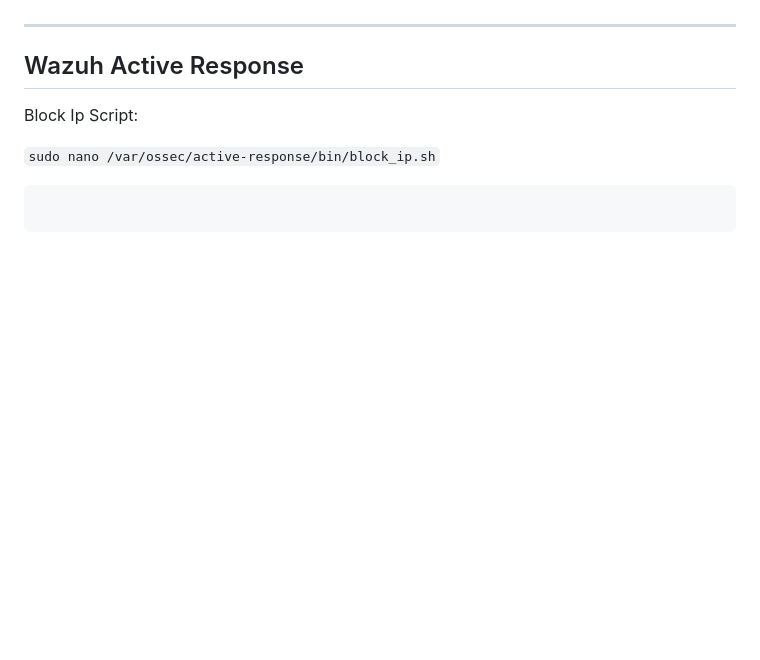
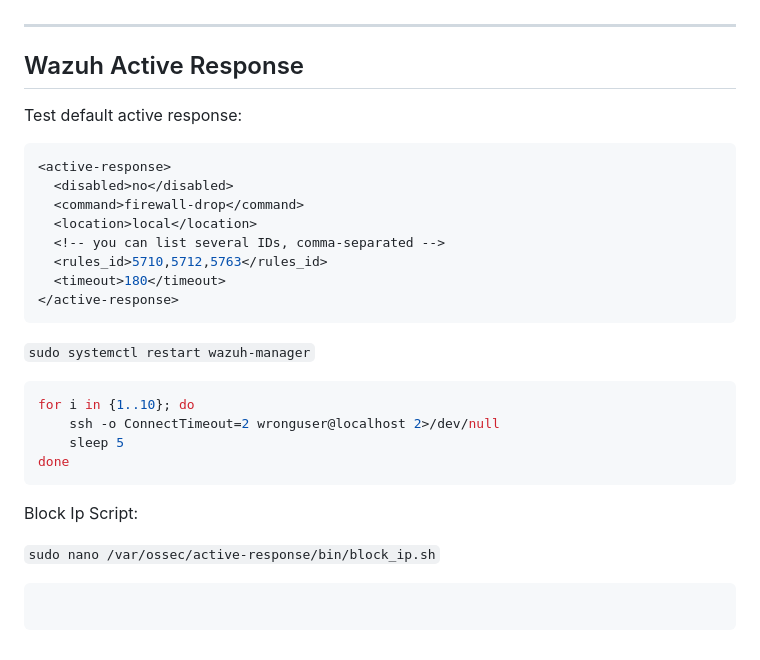
Before and after one commit to sefatuter/acme-siem, a Markdown page: README.md, the part around the change. GitHub-like rendering; blank space fills up the shorter version.

````diff
--- a/README.md
+++ b/README.md
@@ -409,6 +409,27 @@ and don't forget to change (https://api.slack.com/apps) -> Interactivity & Short
 
 ## Wazuh Active Response
 
+Test default active response:
+
+```conf
+<active-response>
+  <disabled>no</disabled>
+  <command>firewall-drop</command>
+  <location>local</location>
+  <!-- you can list several IDs, comma-separated -->
+  <rules_id>5710,5712,5763</rules_id>
+  <timeout>180</timeout>
+</active-response>
+```
+```sudo systemctl restart wazuh-manager```
+
+```bash
+for i in {1..10}; do
+    ssh -o ConnectTimeout=2 wronguser@localhost 2>/dev/null
+    sleep 5
+done
+```
+
 Block Ip Script:
 
 ```sudo nano /var/ossec/active-response/bin/block_ip.sh```
````
